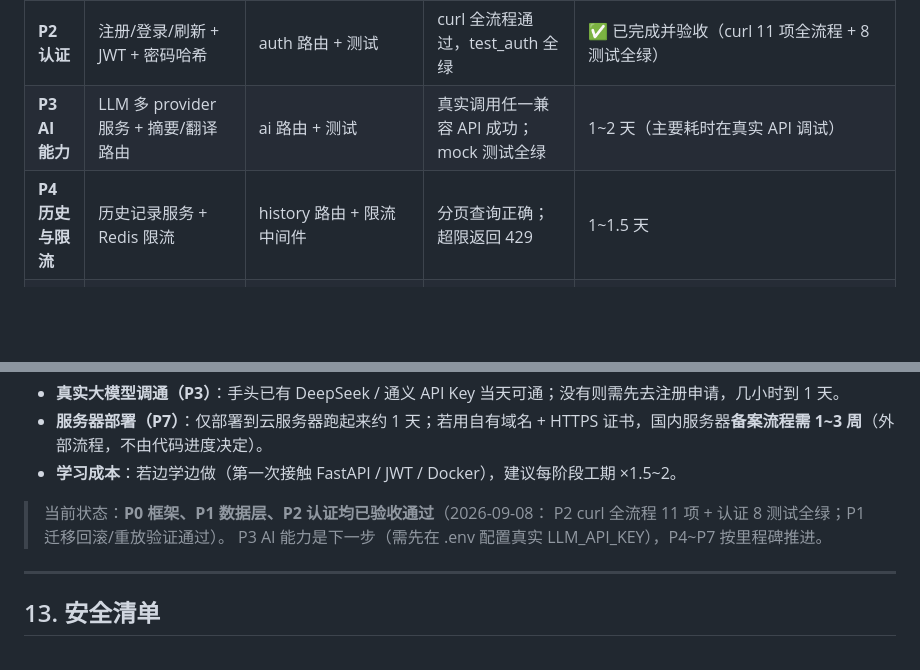
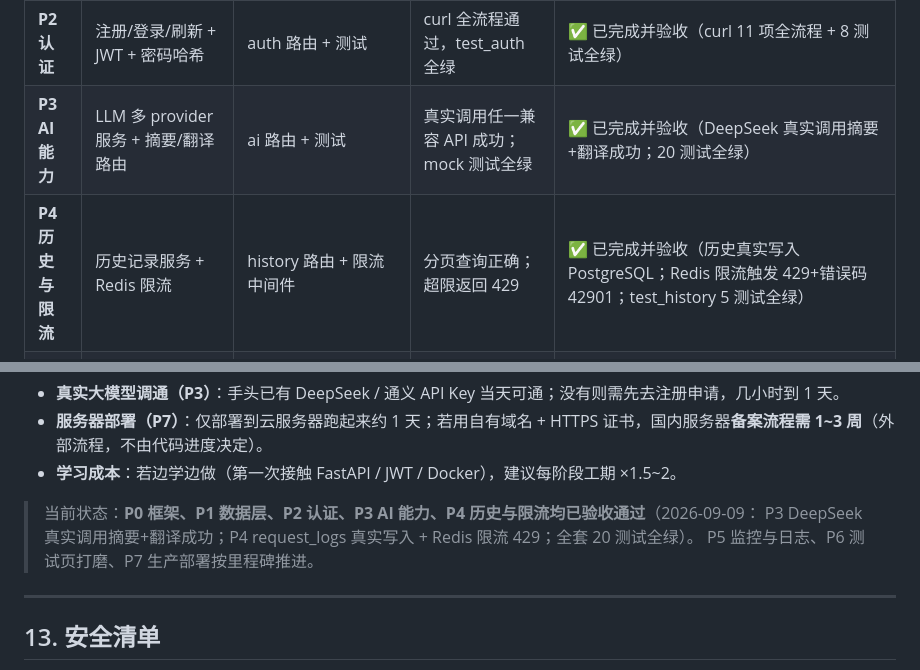
Before and after one commit to nahotoby341-hash/ai-api-service, a Markdown page: docs/PLAN.md, 2 parts joined by grey strips. GitHub-like rendering; blank space fills up the shorter version.

Commit message:
P3/P4 验收通过：DeepSeek 真实调用摘要+翻译、历史写入、Redis 限流 429、20 测试全绿

```diff
--- a/docs/PLAN.md
+++ b/docs/PLAN.md
@@ -619,8 +619,8 @@ docker compose exec app pytest -v
 | **P0 框架搭建** | 目录结构、配置管理、日志、异常处理、Docker 基础 | 可启动的服务 + 计划文档 | `docker compose up` 能起、/healthz 返回 ok | ✅ 已完成并验收 |
 | **P1 数据层** | SQLAlchemy 模型 + Alembic 迁移 | users/request_logs 表 | 迁移可执行、可回滚 | ✅ 已完成并验收（upgrade→downgrade→upgrade 回滚重放验证通过） |
 | **P2 认证** | 注册/登录/刷新 + JWT + 密码哈希 | auth 路由 + 测试 | curl 全流程通过，test_auth 全绿 | ✅ 已完成并验收（curl 11 项全流程 + 8 测试全绿） |
-| **P3 AI 能力** | LLM 多 provider 服务 + 摘要/翻译路由 | ai 路由 + 测试 | 真实调用任一兼容 API 成功；mock 测试全绿 | 1~2 天（主要耗时在真实 API 调试） |
-| **P4 历史与限流** | 历史记录服务 + Redis 限流 | history 路由 + 限流中间件 | 分页查询正确；超限返回 429 | 1~1.5 天 |
+| **P3 AI 能力** | LLM 多 provider 服务 + 摘要/翻译路由 | ai 路由 + 测试 | 真实调用任一兼容 API 成功；mock 测试全绿 | ✅ 已完成并验收（DeepSeek 真实调用摘要+翻译成功；20 测试全绿） |
+| **P4 历史与限流** | 历史记录服务 + Redis 限流 | history 路由 + 限流中间件 | 分页查询正确；超限返回 429 | ✅ 已完成并验收（历史真实写入 PostgreSQL；Redis 限流触发 429+错误码42901；test_history 5 测试全绿） |
 | **P5 监控与日志** | Prometheus 指标 + 结构化日志完善 | /metrics + 日志中间件 | Grafana 能看到请求量/延迟/错误率 | 1 天 |
 | **P6 测试页与打磨** | 静态体验页 + 错误文案完善 | index.html | 浏览器可完成注册→摘要→翻译→看历史 | 0.5~1 天 |
 | **P7 生产部署** | Nginx+TLS、gunicorn、生产配置 | 部署文档 + compose 生产配置 | 服务器一键部署，HTTPS 访问正常 | 1~2 天（不含备案等待） |
@@ -639,9 +639,9 @@ docker compose exec app pytest -v
 - **服务器部署（P7）**：仅部署到云服务器跑起来约 1 天；若用自有域名 + HTTPS 证书，国内服务器**备案流程需 1~3 周**（外部流程，不由代码进度决定）。
 - **学习成本**：若边学边做（第一次接触 FastAPI / JWT / Docker），建议每阶段工期 ×1.5~2。
 
-> 当前状态：**P0 框架、P1 数据层、P2 认证均已验收通过**（2026-09-08：
-> P2 curl 全流程 11 项 + 认证 8 测试全绿；P1 迁移回滚/重放验证通过）。
-> P3 AI 能力是下一步（需先在 .env 配置真实 LLM_API_KEY），P4~P7 按里程碑推进。
+> 当前状态：**P0 框架、P1 数据层、P2 认证、P3 AI 能力、P4 历史与限流均已验收通过**（2026-09-09：
+> P3 DeepSeek 真实调用摘要+翻译成功；P4 request_logs 真实写入 + Redis 限流 429；全套 20 测试全绿）。
+> P5 监控与日志、P6 测试页打磨、P7 生产部署按里程碑推进。
 
 ---
 
```
